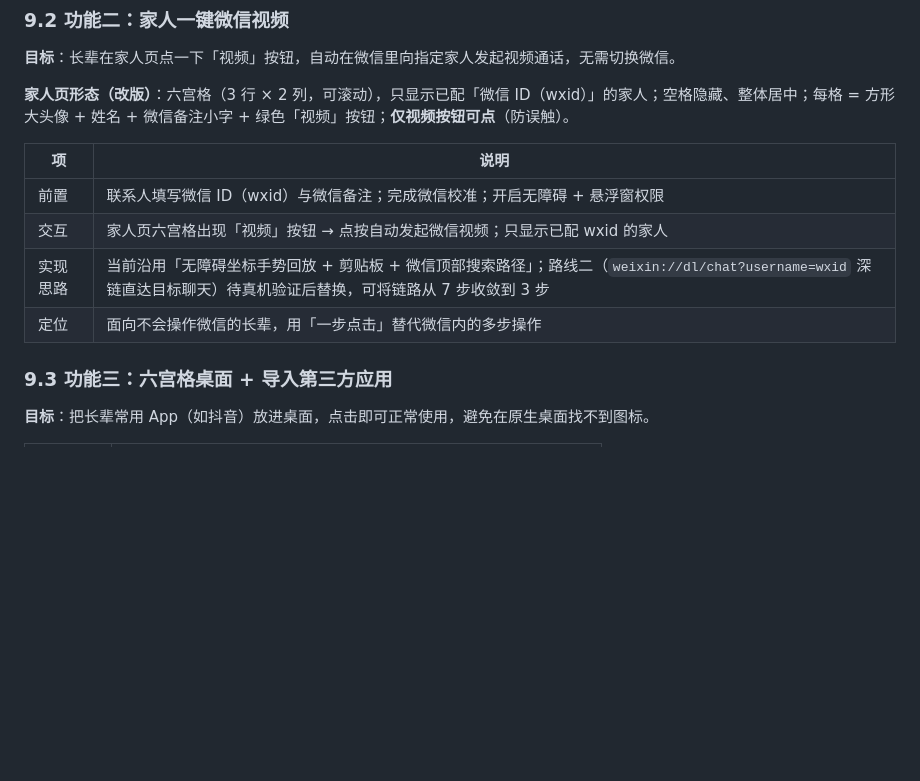
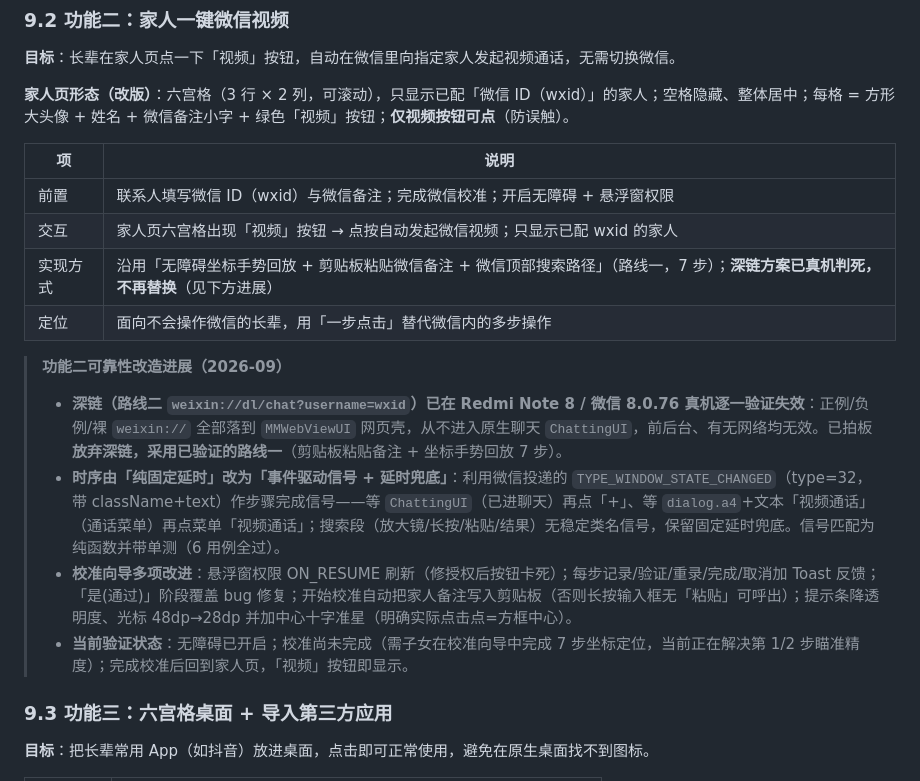
Before and after one commit to 07-zsh/eld-desktop-doubao, a Markdown page: docs/产品设计文档.md, the part around the change. Drawn GitHub-style; blank space fills up the shorter version.

Commit message:
docs(功能2): 同步深链判死/事件驱动时序/校准向导改进/当前验证状态至产品方案与技术方案

```diff
--- a/docs/产品设计文档.md
+++ b/docs/产品设计文档.md
@@ -100,8 +100,14 @@
 |---|---|
 | 前置 | 联系人填写微信 ID（wxid）与微信备注；完成微信校准；开启无障碍 + 悬浮窗权限 |
 | 交互 | 家人页六宫格出现「视频」按钮 → 点按自动发起微信视频；只显示已配 wxid 的家人 |
-| 实现思路 | 当前沿用「无障碍坐标手势回放 + 剪贴板 + 微信顶部搜索路径」；路线二（`weixin://dl/chat?username=wxid` 深链直达目标聊天）待真机验证后替换，可将链路从 7 步收敛到 3 步 |
+| 实现方式 | 沿用「无障碍坐标手势回放 + 剪贴板粘贴微信备注 + 微信顶部搜索路径」（路线一，7 步）；**深链方案已真机判死，不再替换**（见下方进展） |
 | 定位 | 面向不会操作微信的长辈，用「一步点击」替代微信内的多步操作 |
+
+> **功能二可靠性改造进展（2026-09）**
+> - **深链（路线二 `weixin://dl/chat?username=wxid`）已在 Redmi Note 8 / 微信 8.0.76 真机逐一验证失效**：正例/负例/裸 `weixin://` 全部落到 `MMWebViewUI` 网页壳，从不进入原生聊天 `ChattingUI`，前后台、有无网络均无效。已拍板**放弃深链，采用已验证的路线一**（剪贴板粘贴备注 + 坐标手势回放 7 步）。
+> - **时序由「纯固定延时」改为「事件驱动信号 + 延时兜底」**：利用微信投递的 `TYPE_WINDOW_STATE_CHANGED`（type=32，带 className+text）作步骤完成信号——等 `ChattingUI`（已进聊天）再点「+」、等 `dialog.a4`+文本「视频通话」（通话菜单）再点菜单「视频通话」；搜索段（放大镜/长按/粘贴/结果）无稳定类名信号，保留固定延时兜底。信号匹配为纯函数并带单测（6 用例全过）。
+> - **校准向导多项改进**：悬浮窗权限 ON_RESUME 刷新（修授权后按钮卡死）；每步记录/验证/重录/完成/取消加 Toast 反馈；「是(通过)」阶段覆盖 bug 修复；开始校准自动把家人备注写入剪贴板（否则长按输入框无「粘贴」可呼出）；提示条降透明度、光标 48dp→28dp 并加中心十字准星（明确实际点击点=方框中心）。
+> - **当前验证状态**：无障碍已开启；校准尚未完成（需子女在校准向导中完成 7 步坐标定位，当前正在解决第 1/2 步瞄准精度）；完成校准后回到家人页，「视频」按钮即显示。
 
 ### 9.3 功能三：六宫格桌面 + 导入第三方应用
 
```
Also changed, not shown: docs/技术方案.md (+10 -7 lines).
